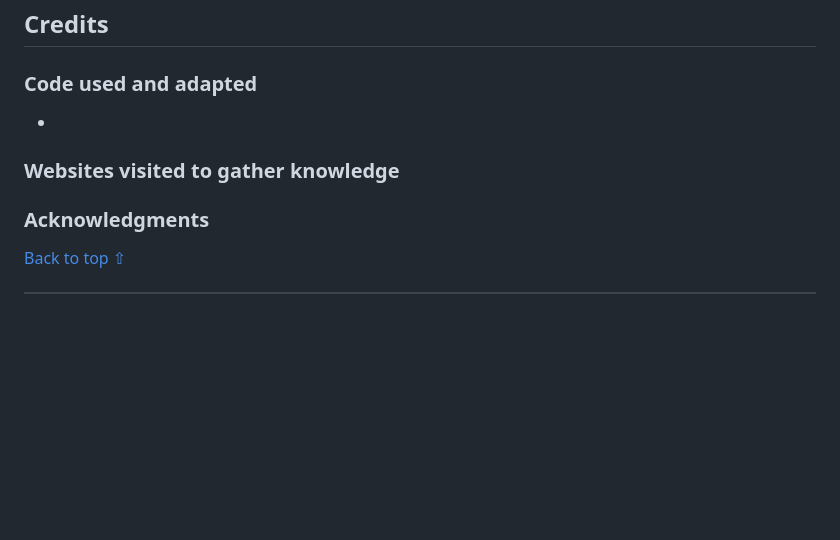
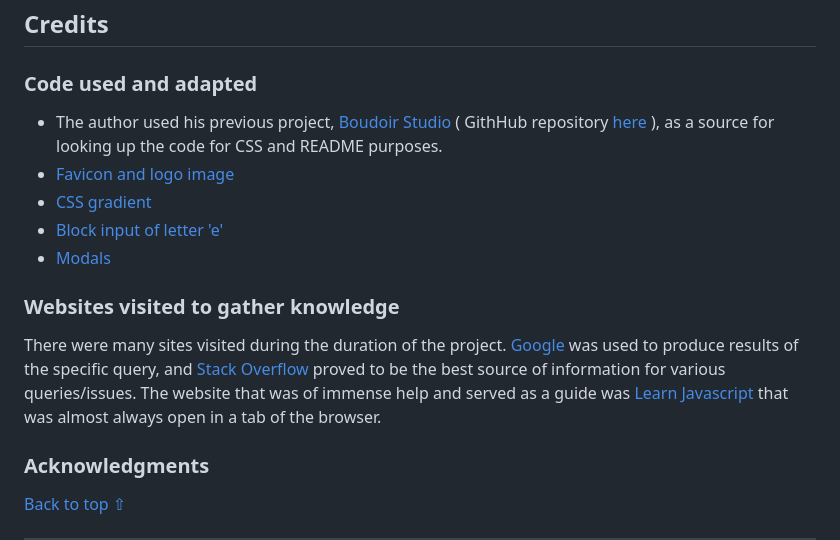
Before and after one commit to Boiann/budget-calculator, a Markdown page: README.md, the part around the change printed below. Drawn GitHub-style; blank space fills up the shorter version.

Commit message:
Add text to Credits in TESTING.md

```diff
--- a/README.md
+++ b/README.md
@@ -304,9 +304,16 @@ Testing information can be found in a separate testing file [TESTING.md](/TESTIN
 
 ### **Code used and adapted**
 
-*
+* The author used his previous project, [Boudoir Studio](https://boiann.github.io/boudoir-studio/index.html "Link to Boudoir Studio home page") ( GithHub repository [here](https://boiann.github.io/boudoir-studio/index.html "Link to Boudoir Studio home page") ), as a source for looking up the code for CSS and README purposes.
+* [Favicon and logo image](https://www.flaticon.com/free-icon/budgeting_9320681?term=budget&page=3&position=60&origin=search&related_id=9320681)
+* [CSS gradient](https://www.w3schools.com/css/css3_gradients.asp)
+* [Block input of letter 'e'](https://stackoverflow.com/questions/39291997/how-to-block-e-in-input-type-number)
+* [Modals](https://www.w3schools.com/howto/howto_css_modals.asp)
 
 ### **Websites visited to gather knowledge**
+
+There were many sites visited during the duration of the project.
+[Google](https://google.com/ "Google home page") was used to produce results of the specific query, and [Stack Overflow](https://stackoverflow.com/ "Stack Overflow home page") proved to be the best source of information for various queries/issues. The website that was of immense help and served as a guide was [Learn Javascript](https://www.codecademy.com/learn/introduction-to-javascript/modules/learn-javascript-introduction/cheatsheet "Link to Learn Javascript on CodeAcademy") that was almost always open in a tab of the browser.
 
 
 ###  **Acknowledgments**
```
Also changed, not shown: other parts of README.md (+1 -1 lines).
